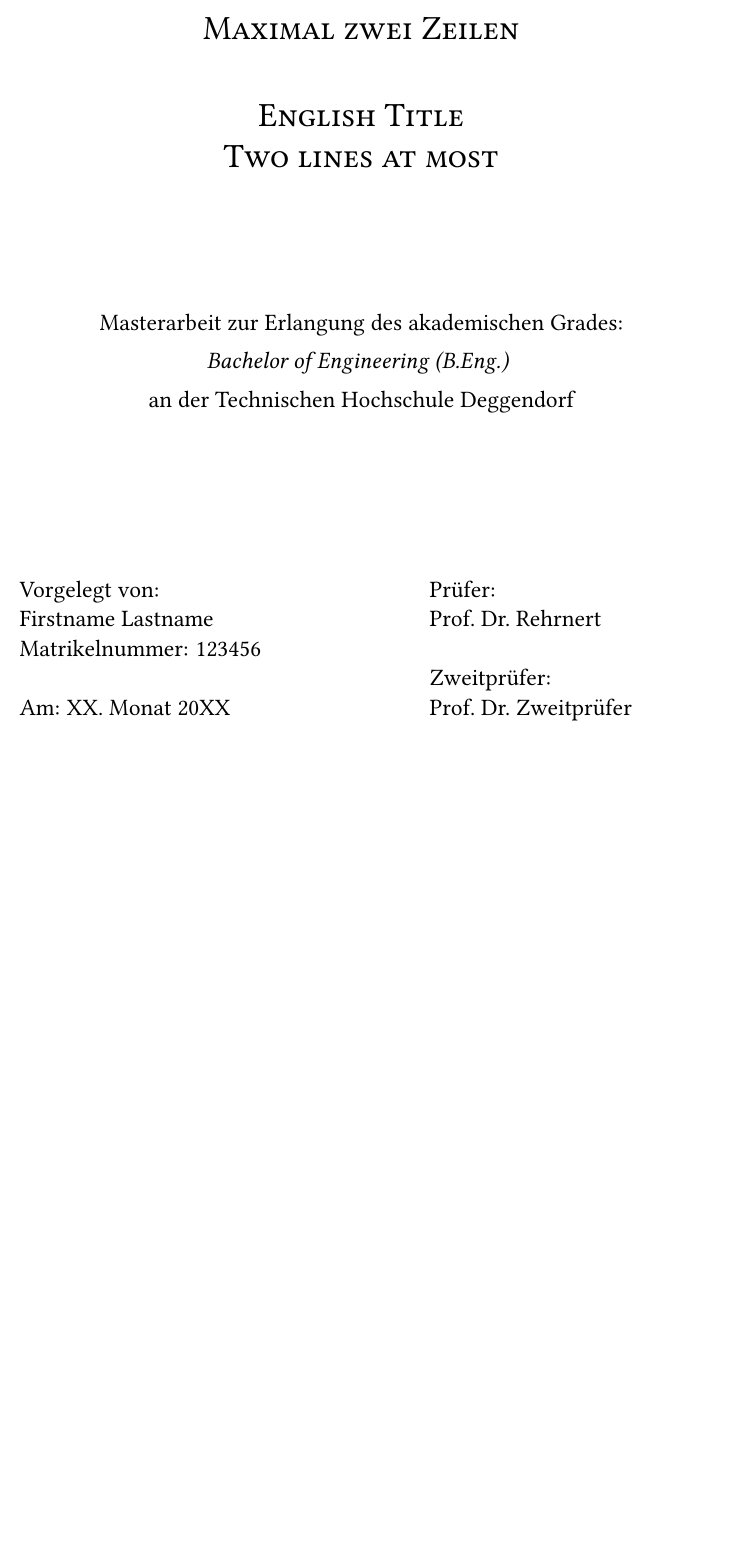
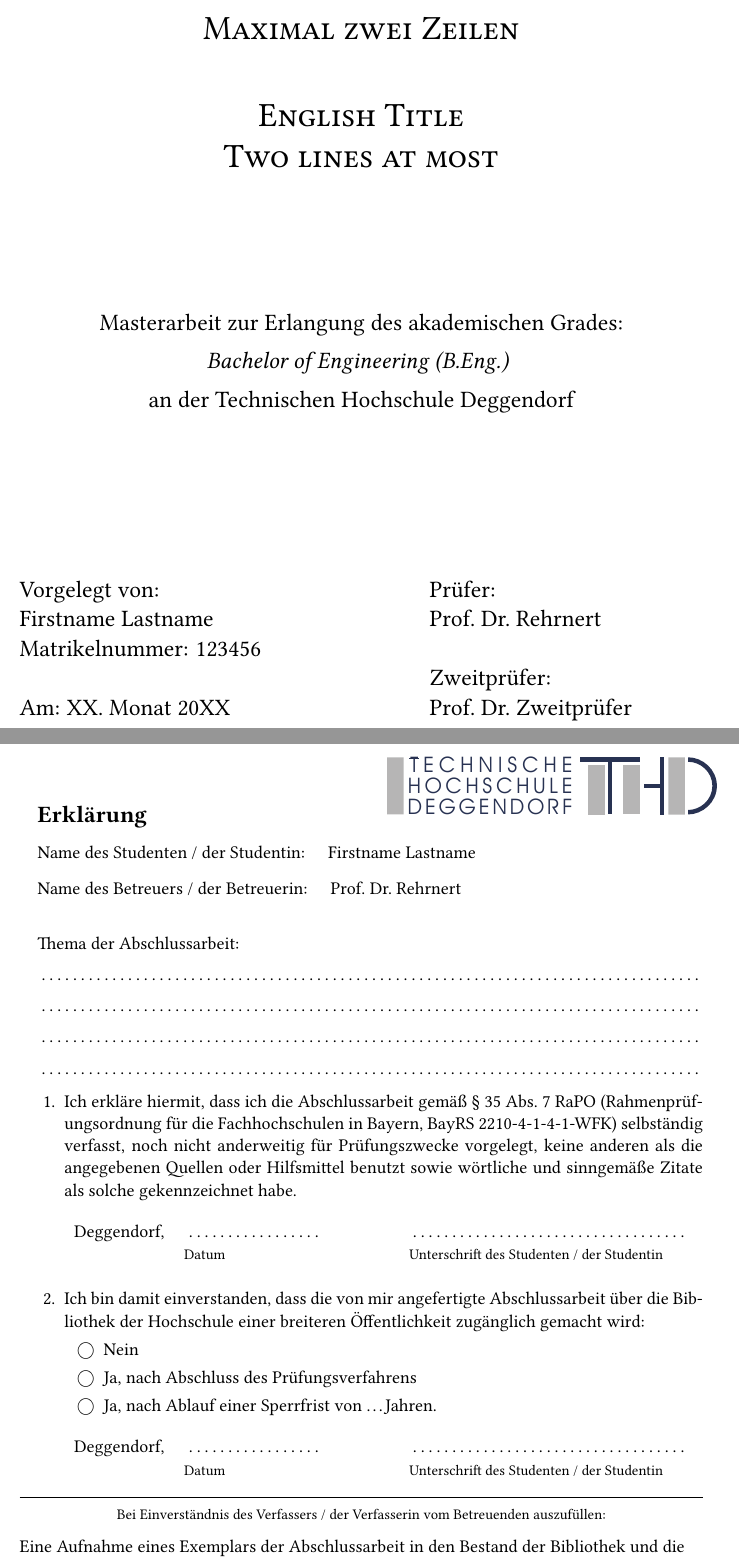
Before and after one commit to Werrwolf/Latex-Vorlage-Studienarbeit, a LaTeX thesis (thesis/thesis.tex, which reads thesis/declaration.tex): part of page 1 of 11 before the commit and two parts of pages 1 and 3 of 13 after it, the two joined at a grey line, cut so that both start at the same text, the shorter picture padded with empty space. Compiled offline with pdfLaTeX.

Commit message:
Erklärung über die Selbständigkeit der Arbeit eingefügt

```diff
--- /dev/null
+++ b/thesis/declaration.tex
@@ -0,0 +1,63 @@
+% Erklärung über die Selbständigkeit der Arbeit
+\thispagestyle{empty}
+\newcommand{\signature}[1]{%
+\bigskip
+\noindent
+\begin{tabular*}{\linewidth}{lp{3cm}p{1cm} p{6cm}}
+Deggendorf, & \dotfill & & \dotfill \\
+& {\footnotesize Datum} & & {\centering \footnotesize #1}
+\end{tabular*}
+}
+
+\begin{minipage}[b]{.5\linewidth}
+	\Large\textbf{Erklärung}
+\end{minipage}
+\begin{minipage}[b]{.5\linewidth}
+	\includegraphics[width=\linewidth]{THD_Logo.pdf}
+\end{minipage}
+
+\bigskip
+
+Name des Studenten / der Studentin: \quad \student
+
+\bigskip
+Name des Betreuers / der Betreuerin: \quad \supervisor
+
+\vspace{.7cm}
+Thema der Abschlussarbeit:
+
+\vspace{.5em}
+\dotfill
+
+\vspace{.5em}
+\dotfill
+
+\vspace{.5em}
+\dotfill
+
+\vspace{.5em}
+\dotfill
+
+\begin{enumerate}
+	\item Ich erkläre hiermit, dass ich die Abschlussarbeit gemäß § 35 Abs.~7 RaPO (Rahmen\-prüf\-ungs\-ordnung für die Fachhochschulen in Bayern, BayRS 2210-4-1-4-1-WFK)  selbständig  verfasst,  noch  nicht  anderweitig  für Prüfungszwecke  vorgelegt,  keine  anderen  als  die  angegebenen  Quellen  oder Hilfsmittel  benutzt  sowie  wörtliche  und  sinngemäße  Zitate  als  solche gekenn\-zeichnet habe.
+
+		\signature{Unterschrift des Studenten / der Studentin}
+
+	\item  Ich  bin  damit  einverstanden, dass die von  mir angefertigte  Abschlussarbeit über die Bibliothek der Hochschule einer breiteren Öffentlichkeit zugänglich gemacht wird:
+		\begin{itemize}
+			\item[$\bigcirc$] Nein
+			\item[$\bigcirc$] Ja, nach Abschluss des Prüfungsverfahrens
+			\item[$\bigcirc$] Ja, nach Ablauf einer Sperrfrist von \ldots Jahren.
+		\end{itemize}
+
+		\signature{Unterschrift des Studenten / der Studentin}
+\end{enumerate}
+
+\noindent
+\hrulefill
+
+\centering{\footnotesize Bei Einverständnis des Verfassers / der Verfasserin vom Betreuenden auszufüllen:}
+
+\flushleft
+
+Eine Aufnahme eines Exemplars der Abschlussarbeit in den Bestand der Bibliothek und die Ausleihe des Exemplars wird:
```
Also changed, not shown: thesis/thesis.tex (+1 -0 lines), thesis/THD_Logo.pdf (added), thesis/declaration.tex (9 more changed lines).
